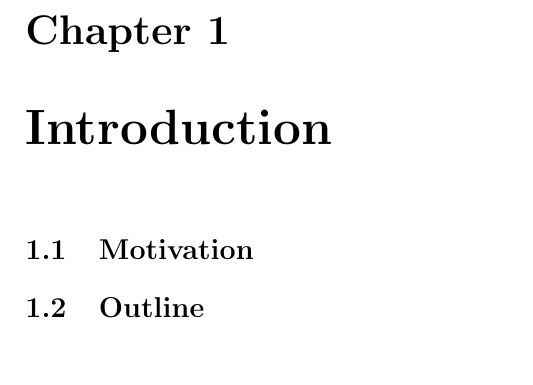
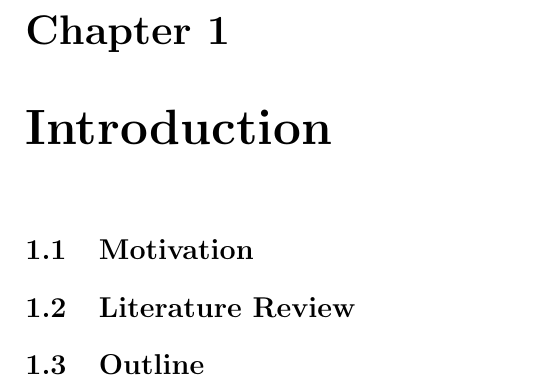
Before and after one commit to tomholmes19/Minimum-Enclosing-Balls-with-Outliers, a LaTeX thesis (tex/main.tex): part of page 11 of 18, cut so that both start at the same text, the shorter picture padded with empty space. Compiled offline with pdfLaTeX.

Commit message:
Updates from Overleaf

```diff
--- a/tex/main.tex
+++ b/tex/main.tex
@@ -119,6 +119,7 @@ Here come your acknowledgments ...
 
 \chapter{Introduction}
 \section{Motivation}
+\section{Literature Review}
 \section{Outline}
 
 \chapter{Optimisation Model Formulation}
```
